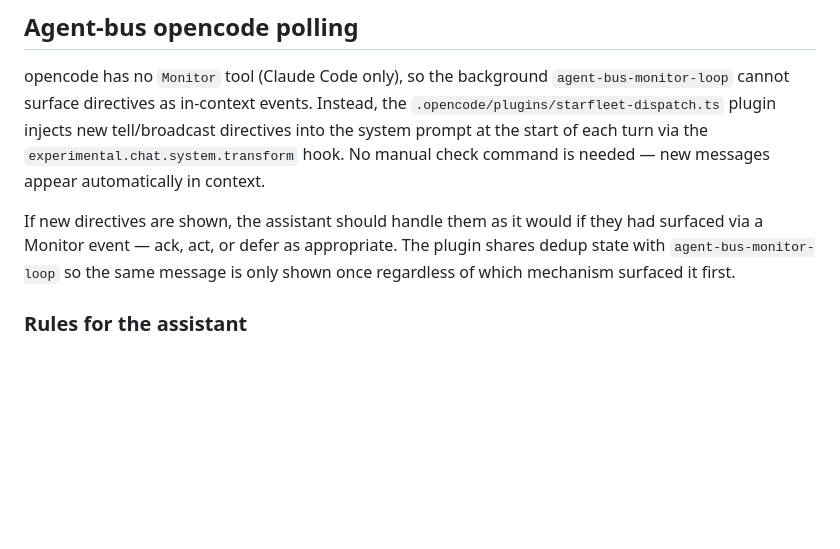
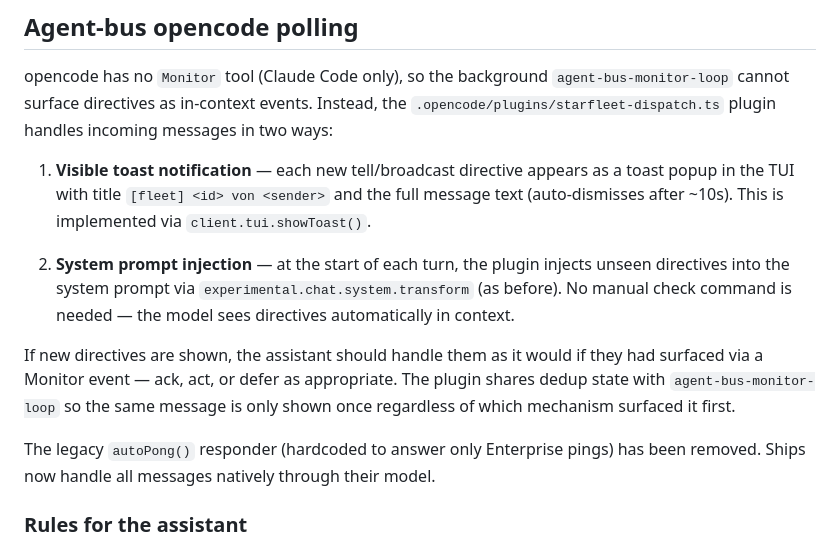
Before and after one commit to mpbt-hq/starfleetctl, a Markdown page: fragments/starfleet/agent-bus-opencode-polling.md, the part around the change. GitHub-like rendering; blank space fills up the shorter version.

Commit message:
doc: document toast notifications + removed autoPong in plugin

```diff
--- a/fragments/starfleet/agent-bus-opencode-polling.md
+++ b/fragments/starfleet/agent-bus-opencode-polling.md
@@ -11,16 +11,28 @@ owner: "starfleetctl"
 
 opencode has no `Monitor` tool (Claude Code only), so the background
 `agent-bus-monitor-loop` cannot surface directives as in-context events.
-Instead, the `.opencode/plugins/starfleet-dispatch.ts` plugin injects new
-tell/broadcast directives into the system prompt at the start of each
-turn via the `experimental.chat.system.transform` hook. No manual check
-command is needed — new messages appear automatically in context.
+Instead, the `.opencode/plugins/starfleet-dispatch.ts` plugin handles
+incoming messages in two ways:
+
+1. **Visible toast notification** — each new tell/broadcast directive
+   appears as a toast popup in the TUI with title `[fleet] <id> von <sender>`
+   and the full message text (auto-dismisses after ~10s). This is implemented
+   via `client.tui.showToast()`.
+
+2. **System prompt injection** — at the start of each turn, the plugin
+   injects unseen directives into the system prompt via
+   `experimental.chat.system.transform` (as before). No manual check
+   command is needed — the model sees directives automatically in context.
 
 If new directives are shown, the assistant should handle them as it would
 if they had surfaced via a Monitor event — ack, act, or defer as
 appropriate. The plugin shares dedup state with `agent-bus-monitor-loop`
 so the same message is only shown once regardless of which mechanism
 surfaced it first.
+
+The legacy `autoPong()` responder (hardcoded to answer only Enterprise
+pings) has been removed. Ships now handle all messages natively through
+their model.
 
 ### Rules for the assistant
 
```
